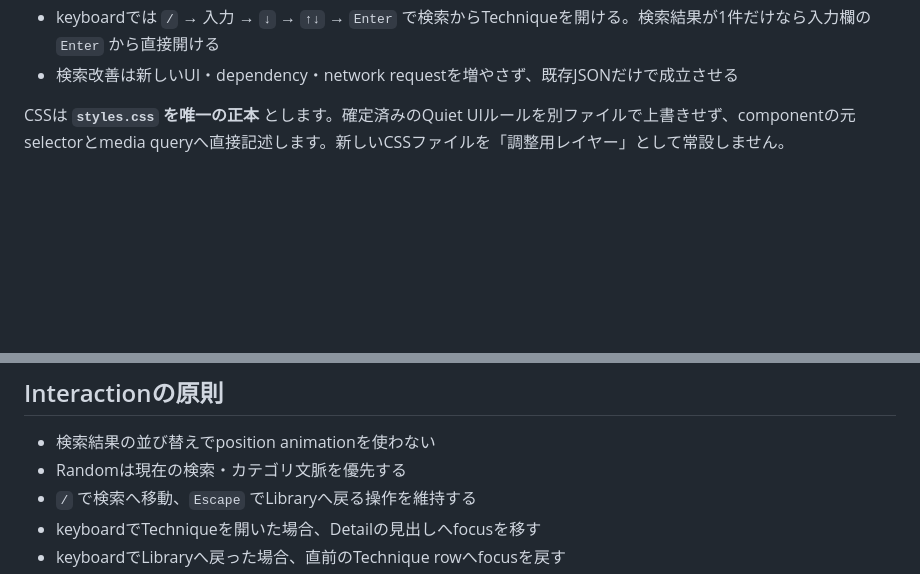
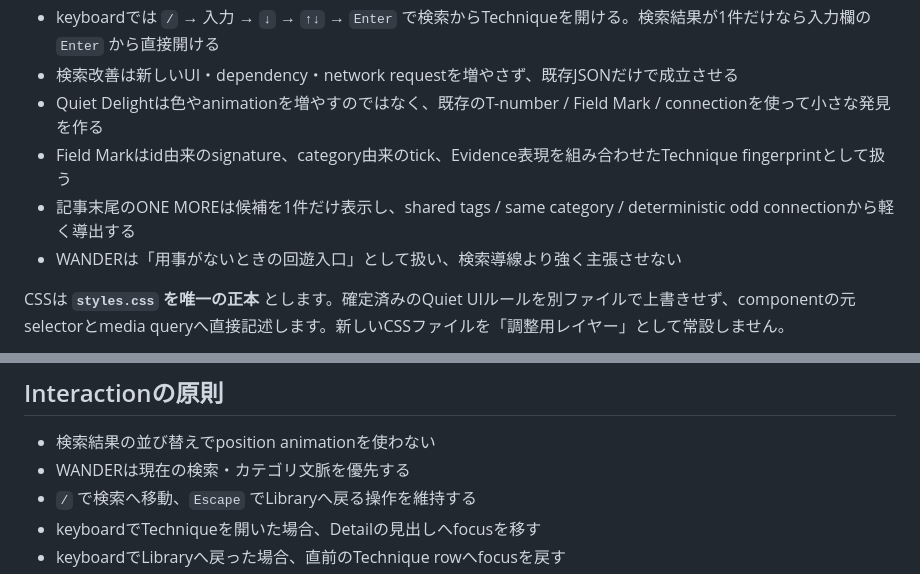
Before and after one commit to silovar-uk/techniques, a Markdown page: README.md, 2 parts joined by grey strips. GitHub-like rendering; blank space fills up the shorter version.

Commit message:
Document quiet delight rules

```diff
--- a/README.md
+++ b/README.md
@@ -37,6 +37,10 @@ UIの基本ルール：
 - 検索は複数語を空白で組み合わせられ、title / tags / category / summary / Quick Answerの近さで軽く並べ替える
 - keyboardでは `/` → 入力 → `↓` → `↑↓` → `Enter` で検索からTechniqueを開ける。検索結果が1件だけなら入力欄の `Enter` から直接開ける
 - 検索改善は新しいUI・dependency・network requestを増やさず、既存JSONだけで成立させる
+- Quiet Delightは色やanimationを増やすのではなく、既存のT-number / Field Mark / connectionを使って小さな発見を作る
+- Field Markはid由来のsignature、category由来のtick、Evidence表現を組み合わせたTechnique fingerprintとして扱う
+- 記事末尾のONE MOREは候補を1件だけ表示し、shared tags / same category / deterministic odd connectionから軽く導出する
+- WANDERは「用事がないときの回遊入口」として扱い、検索導線より強く主張させない
 
 CSSは **`styles.css` を唯一の正本** とします。確定済みのQuiet UIルールを別ファイルで上書きせず、componentの元selectorとmedia queryへ直接記述します。新しいCSSファイルを「調整用レイヤー」として常設しません。
 
@@ -107,7 +111,7 @@ node scripts/validate-techniques.mjs
 ## Interactionの原則
 
 - 検索結果の並び替えでposition animationを使わない
-- Randomは現在の検索・カテゴリ文脈を優先する
+- WANDERは現在の検索・カテゴリ文脈を優先する
 - `/` で検索へ移動、`Escape` でLibraryへ戻る操作を維持する
 - keyboardでTechniqueを開いた場合、Detailの見出しへfocusを移す
 - keyboardでLibraryへ戻った場合、直前のTechnique rowへfocusを戻す
```
